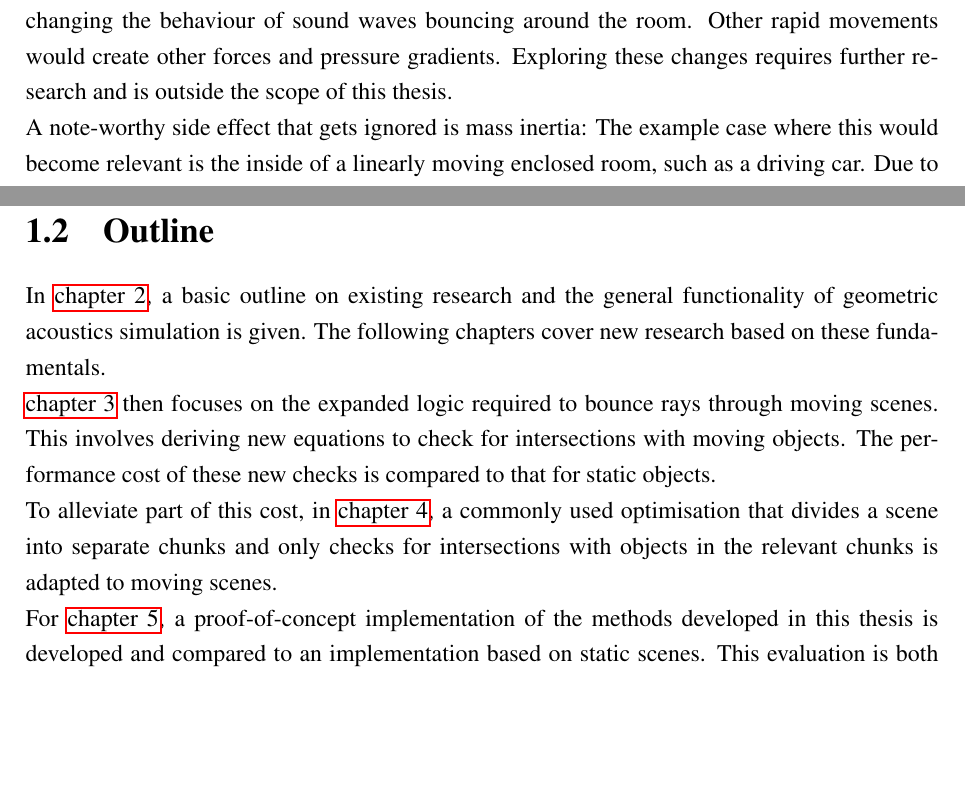
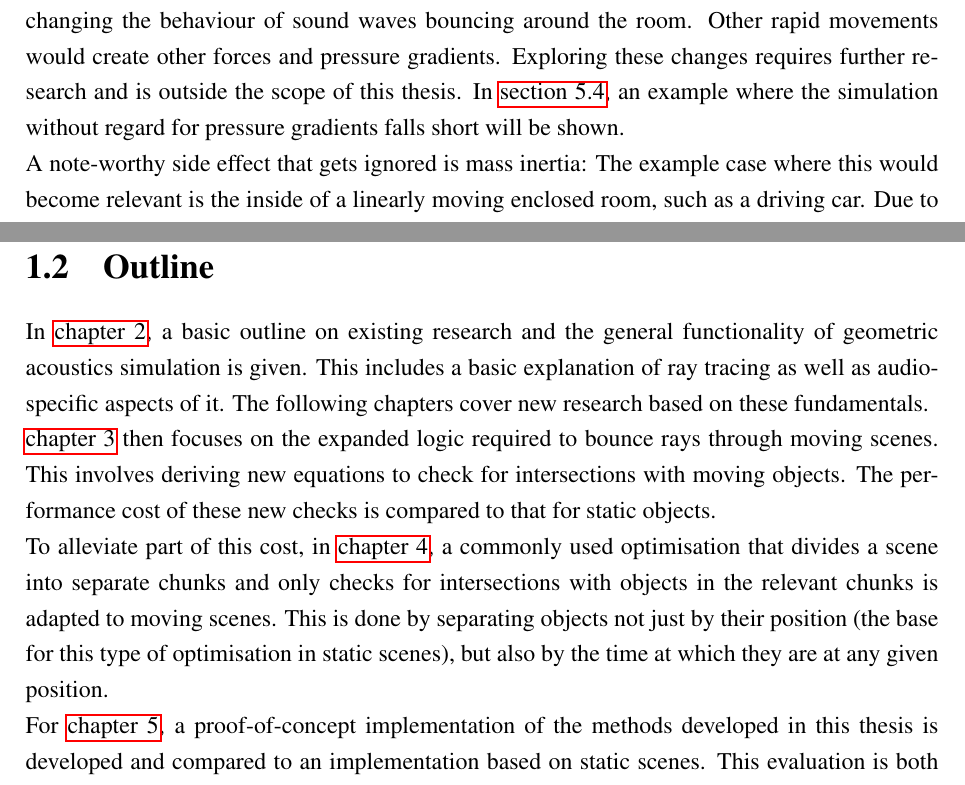
Before and after one commit to twynb/BachelorThesis, a LaTeX thesis (doc.tex, which reads introduction.tex): two parts of page 9 of 48, joined at a grey line, cut so that both start at the same text, the shorter picture padded with empty space. Compiled offline with pdfLaTeX.

Commit message:
slight introduction improvements

```diff
--- a/introduction.tex
+++ b/introduction.tex
@@ -84,6 +84,7 @@ which would lead to air pressure differing in different parts of the room,
 in turn changing the behaviour of sound waves bouncing around the room.
 Other rapid movements would create other forces and pressure gradients.
 Exploring these changes requires further research and is outside the scope of this thesis.
+In \autoref{sec:LRoom}, an example where the simulation without regard for pressure gradients falls short will be shown.
 \newline
 A note-worthy side effect that gets ignored is mass inertia:
 The example case where this would become relevant is the inside of a linearly moving enclosed room, such as a driving car.
@@ -97,6 +98,7 @@ Further research is required to develop an alternative method for real-time or d
 \section{Outline}
 
 In \autoref{ch:Fundamentals}, a basic outline on existing research and the general functionality of geometric acoustics simulation is given.
+This includes a basic explanation of ray tracing as well as audio-specific aspects of it.
 The following chapters cover new research based on these fundamentals.
 \newline
 \autoref{ch:Intersection} then focuses on the expanded logic required to bounce rays through moving scenes.
@@ -104,8 +106,10 @@ This involves deriving new equations to check for intersections with moving obje
 The performance cost of these new checks is compared to that for static objects.
 \newline
 To alleviate part of this cost, in \autoref{ch:Chunks},
-a commonly used optimisation that divides a scene into separate chunks and only checks for intersections with objects in the relevant chunks
-is adapted to moving scenes.
+a commonly used optimisation that divides a scene into separate chunks
+and only checks for intersections with objects in the relevant chunks is adapted to moving scenes.
+This is done by separating objects not just by their position (the base for this type of optimisation in static scenes),
+but also by the time at which they are at any given position.
 \iffalse
     \newline
     irs ch5
```
Also changed, not shown: evaluation.tex (+1 -1 lines), doc.pdf.
